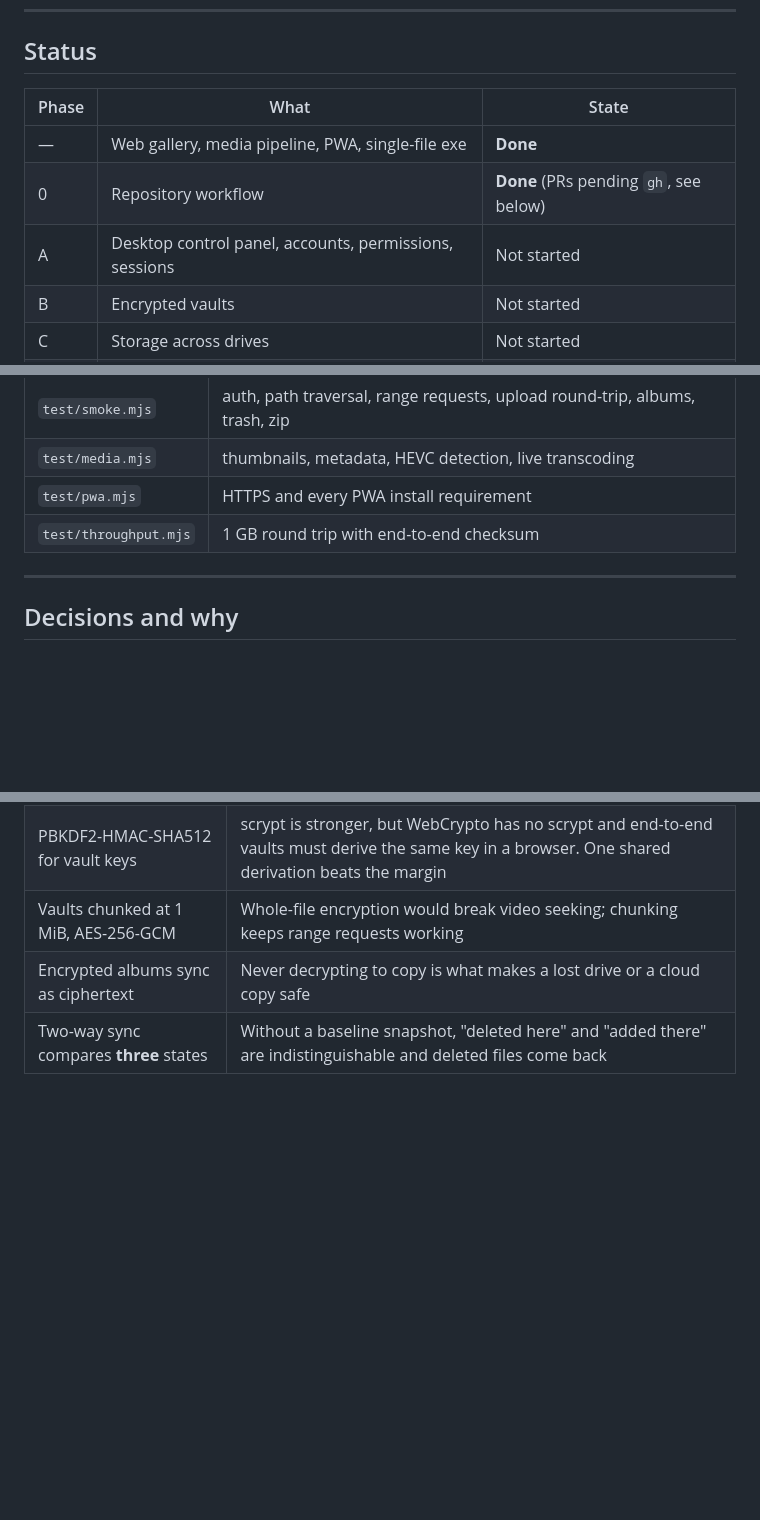
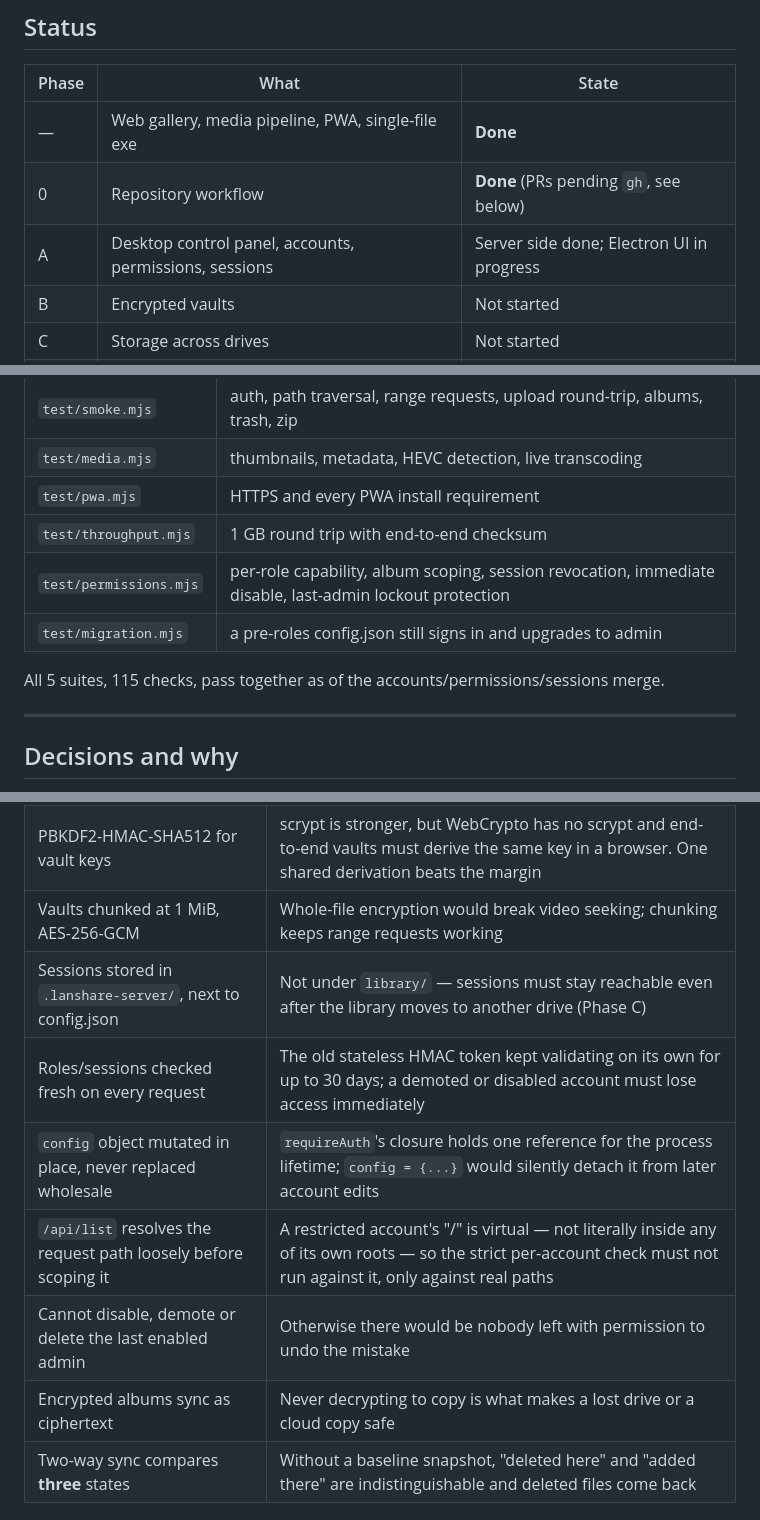
Before and after one commit to IshanKulkarni02/file-shairing, a Markdown page: plan.md, 3 parts joined by grey strips. Drawn GitHub-style; blank space fills up the shorter version.

Commit message:
Update plan.md: Phase A server-side work done, new decisions recorded

```diff
--- a/plan.md
+++ b/plan.md
@@ -17,7 +17,7 @@ the internet without port forwarding.
 |---|---|---|
 | — | Web gallery, media pipeline, PWA, single-file exe | **Done** |
 | 0 | Repository workflow | **Done** (PRs pending `gh`, see below) |
-| A | Desktop control panel, accounts, permissions, sessions | Not started |
+| A | Desktop control panel, accounts, permissions, sessions | Server side done; Electron UI in progress |
 | B | Encrypted vaults | Not started |
 | C | Storage across drives | Not started |
 | D | Sync | Not started |
@@ -92,6 +92,10 @@ prove them. Current suites, all run against a live server:
 | `test/media.mjs` | thumbnails, metadata, HEVC detection, live transcoding |
 | `test/pwa.mjs` | HTTPS and every PWA install requirement |
 | `test/throughput.mjs` | 1 GB round trip with end-to-end checksum |
+| `test/permissions.mjs` | per-role capability, album scoping, session revocation, immediate disable, last-admin lockout protection |
+| `test/migration.mjs` | a pre-roles config.json still signs in and upgrades to admin |
+
+All 5 suites, 115 checks, pass together as of the accounts/permissions/sessions merge.
 
 ---
 
@@ -112,6 +116,11 @@ Recorded so they are not relitigated or quietly reversed.
 | Google Drive via Drive for Desktop | It is already a mounted folder; direct API integration needs a Google Cloud project and OAuth consent for no real gain |
 | PBKDF2-HMAC-SHA512 for vault keys | scrypt is stronger, but WebCrypto has no scrypt and end-to-end vaults must derive the same key in a browser. One shared derivation beats the margin |
 | Vaults chunked at 1 MiB, AES-256-GCM | Whole-file encryption would break video seeking; chunking keeps range requests working |
+| Sessions stored in `.lanshare-server/`, next to config.json | Not under `library/` — sessions must stay reachable even after the library moves to another drive (Phase C) |
+| Roles/sessions checked fresh on every request | The old stateless HMAC token kept validating on its own for up to 30 days; a demoted or disabled account must lose access immediately |
+| `config` object mutated in place, never replaced wholesale | `requireAuth`'s closure holds one reference for the process lifetime; `config = {...}` would silently detach it from later account edits |
+| `/api/list` resolves the request path loosely before scoping it | A restricted account's "/" is virtual — not literally inside any of its own roots — so the strict per-account check must not run against it, only against real paths |
+| Cannot disable, demote or delete the last enabled admin | Otherwise there would be nobody left with permission to undo the mistake |
 | Encrypted albums sync as ciphertext | Never decrypting to copy is what makes a lost drive or a cloud copy safe |
 | Two-way sync compares **three** states | Without a baseline snapshot, "deleted here" and "added there" are indistinguishable and deleted files come back |
 
```
